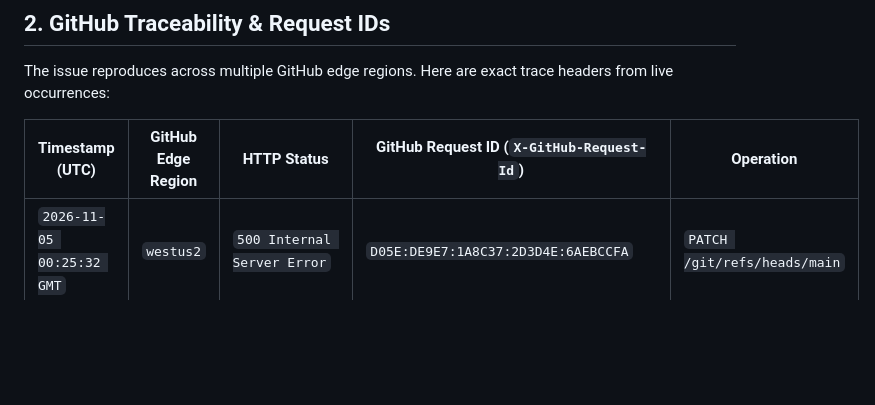
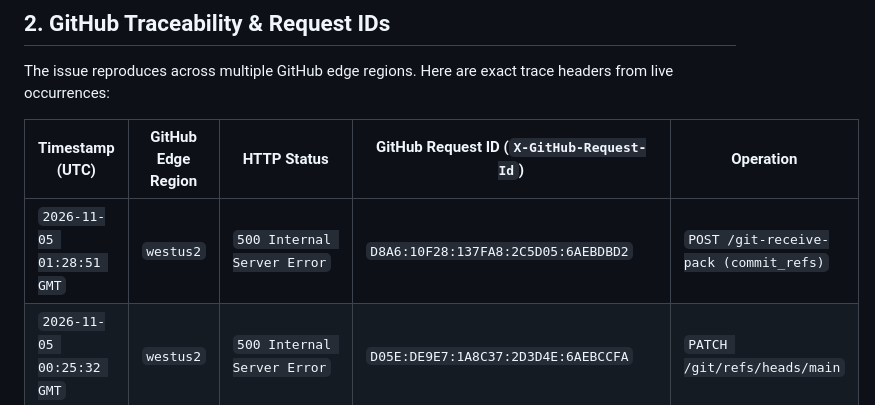
Before and after one commit to sethusrinivasan/dhayam, a Markdown page: docs/github-incident-report-commit-refs-500.md, the part around the change. Rendered like a GitHub page; blank space fills up the shorter version.

Commit message:
docs: log latest 2026-11-05 01:28:51 UTC GitHub commit_refs failure trace

```diff
--- a/docs/github-incident-report-commit-refs-500.md
+++ b/docs/github-incident-report-commit-refs-500.md
@@ -27,6 +27,7 @@ The issue reproduces across multiple GitHub edge regions. Here are exact trace h
 
 | Timestamp (UTC) | GitHub Edge Region | HTTP Status | GitHub Request ID (`X-GitHub-Request-Id`) | Operation |
 |---|---|---|---|---|
+| `2026-11-05 01:28:51 GMT` | `westus2` | `500 Internal Server Error` | `D8A6:10F28:137FA8:2C5D05:6AEBDBD2` | `POST /git-receive-pack (commit_refs)` |
 | `2026-11-05 00:25:32 GMT` | `westus2` | `500 Internal Server Error` | `D05E:DE9E7:1A8C37:2D3D4E:6AEBCCFA` | `PATCH /git/refs/heads/main` |
 | `2026-11-05 00:23:42 GMT` | `sea` | `500 Internal Server Error` | `C5C0:1640:16030E0:1F5A403:6AEBCC8C` | `PATCH /git/refs/heads/main` |
 | `2026-11-05 00:17:08 GMT` | `westus2` | `500 Internal Server Error` | `E626:FCAD6:1A29F0:2C8448:6AEBCB02` | `PATCH /git/refs/heads/main` |
```
